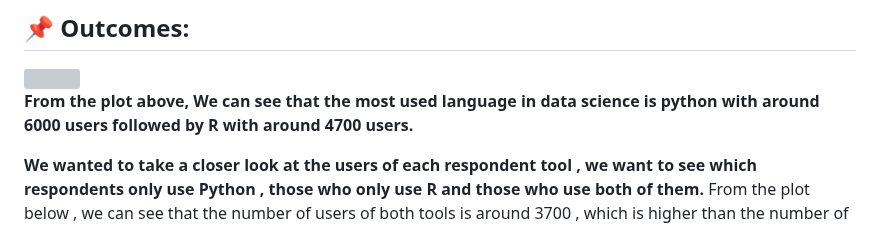
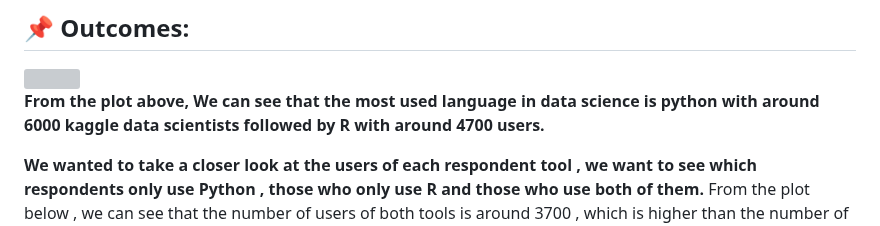
Before and after one commit to Aishatoulba/Kaggle-data-science-survey-Analysis, a Markdown page: README.md, the part around the change. GitHub-like rendering; grey boxes are pictures that could not be loaded.

```diff
--- a/README.md
+++ b/README.md
@@ -47,7 +47,7 @@ In this project, we are going to find out what tools and languages professionals
    ## 📌 Outcomes:
  <img align="center" src="https://github.com/AishaAhmedToulba/Kaggle-data-science-survey-Analysis/blob/main/blob/main/Images/descarga%20(7).png" width="700px">
 
-  **From the plot above, We can see that the most used language in data science is python with around 6000 users followed by R with around 4700 users.**
+  **From the plot above, We can see that the most used language in data science is python with around 6000 kaggle data scientists followed by R with around 4700 users.**
 
   **We wanted to take a closer look at the users of each respondent tool , we want to see which respondents only use Python , those who only use R and those who use both of them.**
  From the plot below , we can see that the number of users of both tools is around 3700 , which is higher than the number of users of each tool solely.
```
